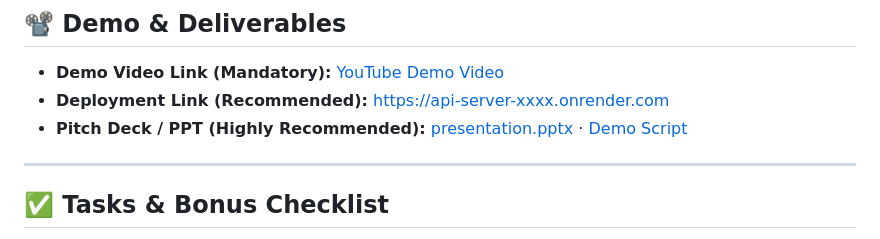
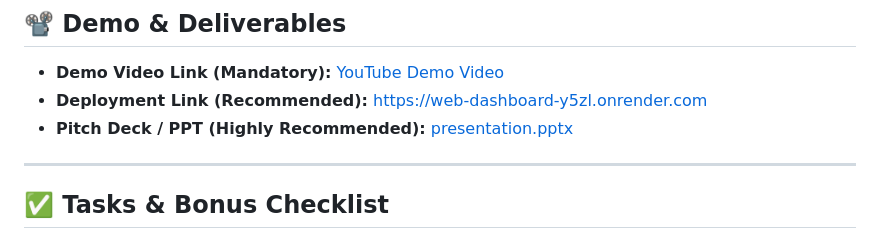
Before and after one commit to gabsgj/Internet-Black-Box, a Markdown page: README.md, the part around the change. Rendered like a GitHub page.

Commit message:
Update deployment link and pitch deck reference

```diff
--- a/README.md
+++ b/README.md
@@ -634,8 +634,8 @@ This ensures the causal graph is a forensic evidence store, not a secret exfiltr
 ## 📽️ Demo & Deliverables
 
 - **Demo Video Link (Mandatory):** [YouTube Demo Video](https://youtu.be/5RN4Sodz3bo)
-- **Deployment Link (Recommended):** [https://api-server-xxxx.onrender.com](https://api-server-xxxx.onrender.com)
-- **Pitch Deck / PPT (Highly Recommended):** [presentation.pptx](./presentation.pptx) · [Demo Script](./VIDEO_SCRIPT.md)
+- **Deployment Link (Recommended):** [https://web-dashboard-y5zl.onrender.com](https://web-dashboard-y5zl.onrender.com)
+- **Pitch Deck / PPT (Highly Recommended):** [presentation.pptx](./presentation.pptx)
 
 ---
 
```
